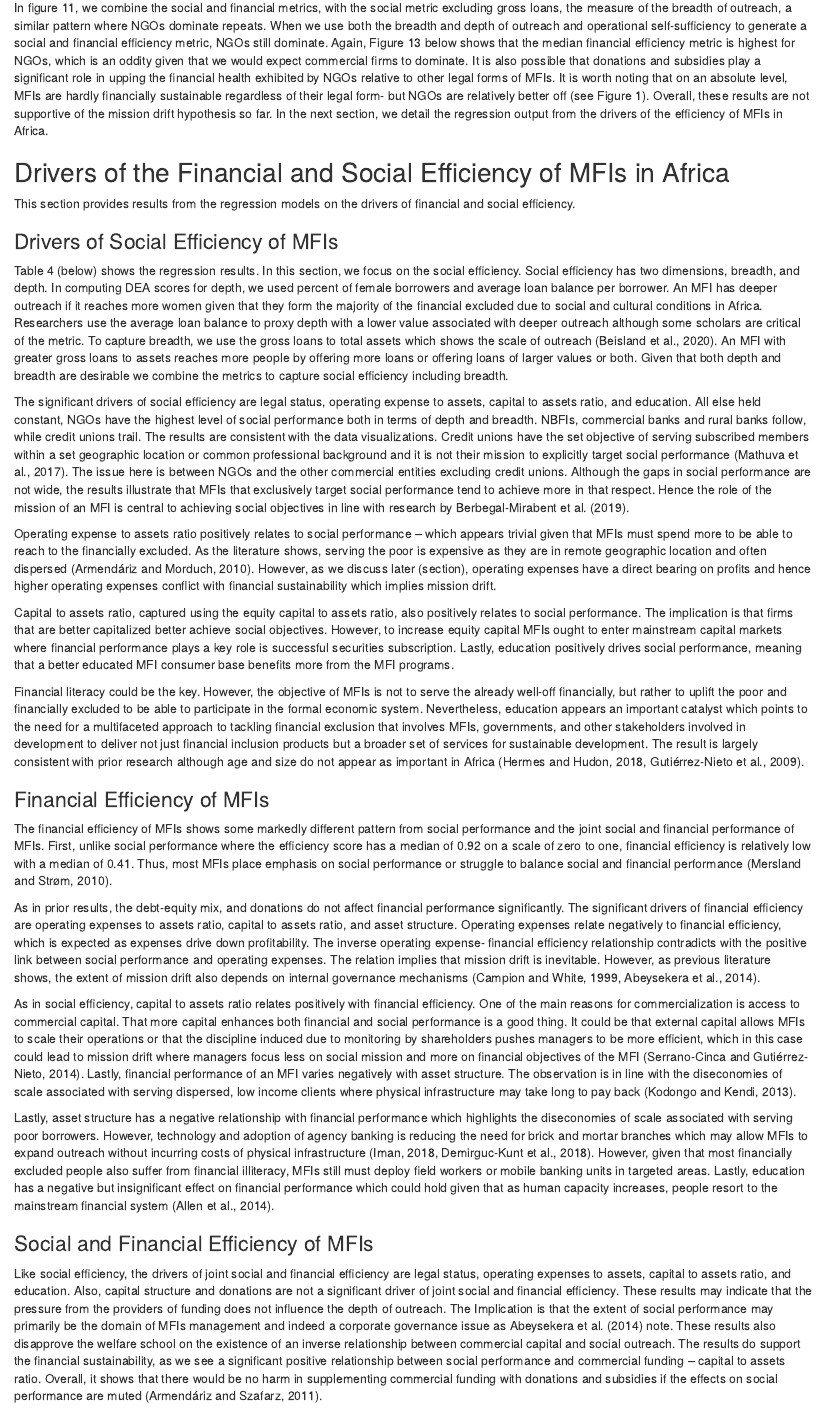
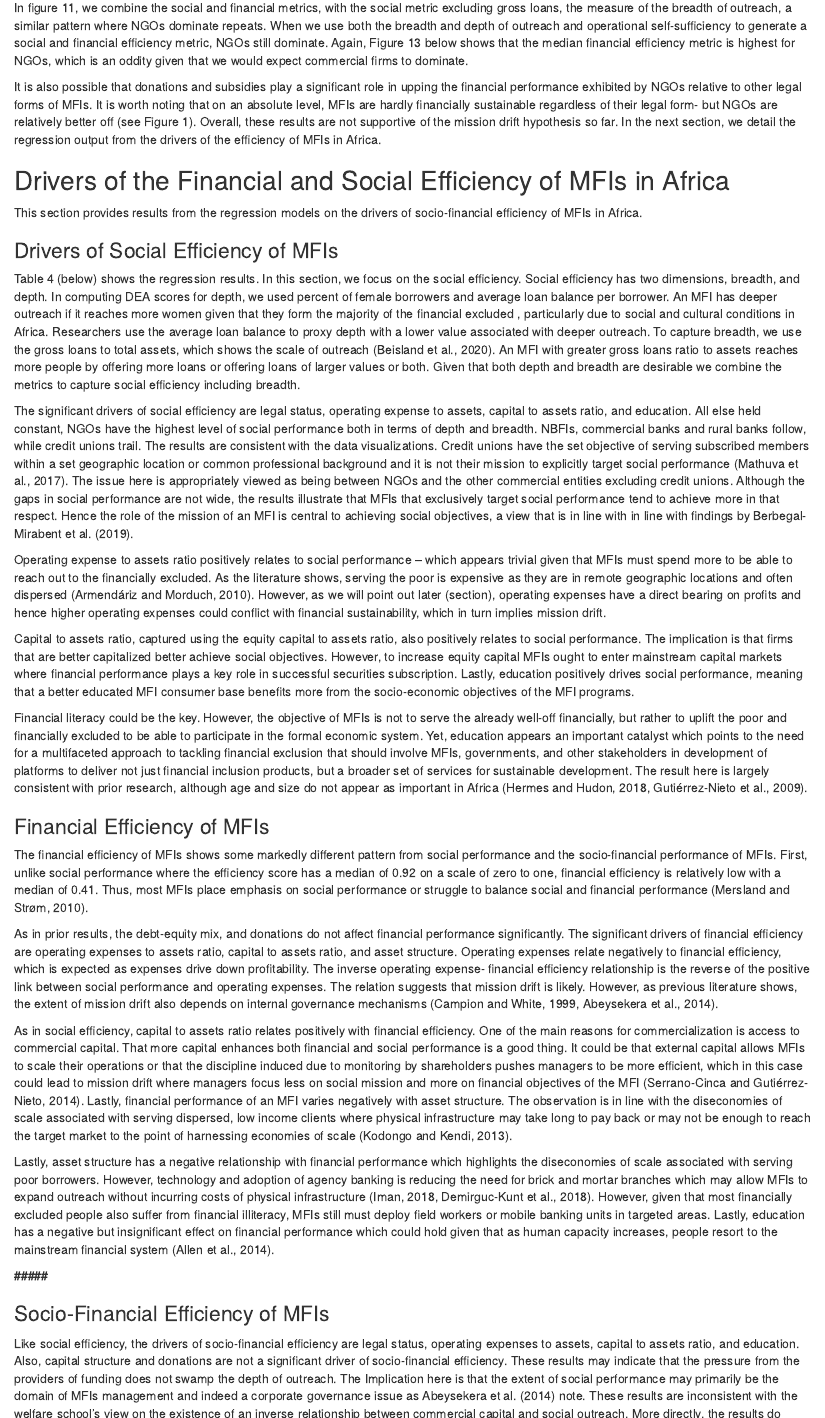
Before and after one commit to Karuitha/FinancialSocialEff, an R Markdown document (finsoc_efficiency.Rmd): the page in a window 1100 px wide, from 9020 px down, and a second part further down, joined at a grey line. Rendered offline with R 4.5, knitr and Pandoc, with nearby package versions; both versions are drawn in the output format of the newer one; some code elsewhere in the file could not run offline; column names are cleaned by a stand-in for the janitor package.

Commit message:
My final text output after grammarly

```diff
--- a/finsoc_efficiency.Rmd
+++ b/finsoc_efficiency.Rmd
@@ -1139,46 +1142,48 @@ Further, Figure 2 -6 below show the visualisations for the efficiency metrics.
 
 In Figure 4, we plot the median financial and social performance of MFIs faceted by age. Across all age groups, NGOs fare better socially. Credit unions and rural banks fare better financially but fare the worst socially, as Figure 3 also shows.  NBFIs consistently fare the worst financially.  NGOs appear better placed in balancing between financial performance and social performance while the trade-off between financial and social performance is apparent.  Finally Figure 5 and Figure 6 shows a worsening financial and social positioning of MFIs, except for commercial banks. It means that embracing neo-liberalism may be harming social performance while not helping improve financial performance either.
 
-**#####**
 Figure 5 shows a trend of declining financial performance over time for all but commercial banks while figure 6 shows a similar trend for social performance. The results may point to the harm that neo-liberalism, commercialization, or other unidentified macro-economic factors have on the financial and social output of MFIs. Figure 9 shows that NGOs have the highest levels of social efficiency followed by NBFIs and other forms of MFIs, while rural banks and credit unions respectively are the least efficient going by the median efficiency scores. The literature on the welfare theory of microfinance supports this observation. The bell shape of the NGO plot indicates that NGOs overwhelmingly emphasise social performance. Again, figure 10 visualises social performance with the breadth of outreach using gross loans included, and again, NGOs dominate pointing to their focus both in terms of breadth and depth of outreach.
 
 In figure 11, we combine the social and financial metrics, with the social metric excluding gross loans, the measure of the breadth of outreach, a similar pattern where NGOs dominate repeats. When we use both the breadth and depth of outreach and operational self-sufficiency to generate a social and financial efficiency metric, NGOs still dominate. Again, Figure 13 below shows that the median financial efficiency metric is highest for NGOs, which is an oddity given that we would expect commercial firms to dominate.
-It is also possible that donations and subsidies play a significant role in upping the financial health exhibited by NGOs relative to other legal forms of MFIs. It is worth noting that on an absolute level, MFIs are hardly financially sustainable regardless of their legal form- but NGOs are relatively better off (see Figure 1). Overall, these results are not supportive of the mission drift hypothesis so far. In the next section, we detail the regression output from the drivers of the efficiency of MFIs in Africa.
+
+It is also possible that donations and subsidies play a significant role in upping the financial performance exhibited by NGOs relative to other legal forms of MFIs. It is worth noting that on an absolute level, MFIs are hardly financially sustainable regardless of their legal form- but NGOs are relatively better off (see Figure 1). Overall, these results are not supportive of the mission drift hypothesis so far. In the next section, we detail the regression output from the drivers of the efficiency of MFIs in Africa.
 
 ## Drivers of the Financial and Social Efficiency of MFIs in Africa
 
-This section provides results from the regression models on the drivers of financial and social efficiency.
+This section provides results from the regression models on the drivers of socio-financial efficiency of MFIs in Africa.
 
 ### Drivers of Social Efficiency of MFIs
 
-Table 4 (below) shows the regression results. In this section, we focus on the social efficiency. Social efficiency has two dimensions, breadth, and depth. In computing DEA scores for depth, we used percent of female borrowers and average loan balance per borrower. An MFI has deeper outreach if it reaches more women given that they form the majority of the financial excluded due to social and cultural conditions in Africa. Researchers use the average loan balance to proxy depth with a lower value associated with deeper outreach although some scholars are critical of the metric. To capture breadth, we use the gross loans to total assets which shows the scale of outreach (Beisland et al., 2020). An MFI with greater gross loans to assets reaches more people by offering more loans or offering loans of larger values or both. Given that both depth and breadth are desirable we combine the metrics to capture social efficiency including breadth.
+Table 4 (below) shows the regression results. In this section, we focus on the social efficiency. Social efficiency has two dimensions, breadth, and depth. In computing DEA scores for depth, we used percent of female borrowers and average loan balance per borrower. An MFI has deeper outreach if it reaches more women given that they form the majority of the financial excluded , particularly due to social and cultural conditions in Africa. Researchers use the average loan balance to proxy depth with a lower value associated with deeper outreach. To capture breadth, we use the gross loans to total assets, which shows the scale of outreach (Beisland et al., 2020). An MFI with greater gross loans ratio to assets reaches more people by offering more loans or offering loans of larger values or both. Given that both depth and breadth are desirable we combine the metrics to capture social efficiency including breadth.
 
-The significant drivers of social efficiency are legal status, operating expense to assets, capital to assets ratio, and education. All else held constant, NGOs have the highest level of social performance both in terms of depth and breadth. NBFIs, commercial banks and rural banks follow, while credit unions trail. The results are consistent with the data visualizations. Credit unions have the set objective of serving subscribed members within a set geographic location or common professional background and it is not their mission to explicitly target social performance (Mathuva et al., 2017). The issue here is between NGOs and the other commercial entities excluding credit unions. Although the gaps in social performance are not wide, the results illustrate that MFIs that exclusively target social performance tend to achieve more in that respect. Hence the role of the mission of an MFI is central to achieving social objectives in line with research by Berbegal-Mirabent et al. (2019).
+The significant drivers of social efficiency are legal status, operating expense to assets, capital to assets ratio, and education. All else held constant, NGOs have the highest level of social performance both in terms of depth and breadth. NBFIs, commercial banks and rural banks follow, while credit unions trail. The results are consistent with the data visualizations. Credit unions have the set objective of serving subscribed members within a set geographic location or common professional background and it is not their mission to explicitly target social performance (Mathuva et al., 2017). The issue here is appropriately viewed as being between NGOs and the other commercial entities excluding credit unions. Although the gaps in social performance are not wide, the results illustrate that MFIs that exclusively target social performance tend to achieve more in that respect. Hence the role of the mission of an MFI is central to achieving social objectives, a view that is in line with in line with findings by Berbegal-Mirabent et al. (2019).
 
-Operating expense to assets ratio positively relates to social performance – which appears trivial given that MFIs must spend more to be able to reach to the financially excluded. As the literature shows, serving the poor is expensive as they are in remote geographic location and often dispersed (Armendáriz and Morduch, 2010). However, as we discuss later (section), operating expenses have a direct bearing on profits and hence higher operating expenses conflict with financial sustainability which implies mission drift.
+Operating expense to assets ratio positively relates to social performance – which appears trivial given that MFIs must spend more to be able to reach out to the financially excluded. As the literature shows, serving the poor is expensive as they are in remote geographic locations and often dispersed (Armendáriz and Morduch, 2010). However, as we will point out later (section), operating expenses have a direct bearing on profits and hence higher operating expenses could conflict with financial sustainability, which in turn implies mission drift.
 
-Capital to assets ratio, captured using the equity capital to assets ratio, also positively relates to social performance. The implication is that firms that are better capitalized better achieve social objectives. However, to increase equity capital MFIs ought to enter mainstream capital markets where financial performance plays a key role is successful securities subscription. Lastly, education positively drives social performance, meaning that a better educated MFI consumer base benefits more from the MFI programs.
+Capital to assets ratio, captured using the equity capital to assets ratio, also positively relates to social performance. The implication is that firms that are better capitalized better achieve social objectives. However, to increase equity capital MFIs ought to enter mainstream capital markets where financial performance plays a key role in successful securities subscription. Lastly, education positively drives social performance, meaning that a better educated MFI consumer base benefits more from the socio-economic objectives of the MFI programs.
 
-Financial literacy could be the key. However, the objective of MFIs is not to serve the already well-off financially, but rather to uplift the poor and financially excluded to be able to participate in the formal economic system. Nevertheless, education appears an important catalyst which points to the need for a multifaceted approach to tackling financial exclusion that involves MFIs, governments, and other stakeholders involved in development to deliver not just financial inclusion products but a broader set of services for sustainable development. The result is largely consistent with prior research although age and size do not appear as important in Africa (Hermes and Hudon, 2018, Gutiérrez-Nieto et al., 2009).
+Financial literacy could be the key. However, the objective of MFIs is not to serve the already well-off financially, but rather to uplift the poor and financially excluded to be able to participate in the formal economic system. Yet, education appears an important catalyst which points to the need for a multifaceted approach to tackling financial exclusion that should involve MFIs, governments, and other stakeholders in development of platforms to deliver not just financial inclusion products, but a broader set of services for sustainable development. The result here is largely consistent with prior research, although age and size do not appear as important in Africa (Hermes and Hudon, 2018, Gutiérrez-Nieto et al., 2009).
+
 
 ### Financial Efficiency of MFIs
 
-The financial efficiency of MFIs shows some markedly different pattern from social performance and the joint social and financial performance of MFIs. First, unlike social performance where the efficiency score has a median of 0.92 on a scale of zero to one, financial efficiency is relatively low with a median of 0.41. Thus, most MFIs place emphasis on social performance or struggle to balance social and financial performance (Mersland and Strøm, 2010).
+The financial efficiency of MFIs shows some markedly different pattern from social performance and the socio-financial performance of MFIs. First, unlike social performance where the efficiency score has a median of 0.92 on a scale of zero to one, financial efficiency is relatively low with a median of 0.41. Thus, most MFIs place emphasis on social performance or struggle to balance social and financial performance (Mersland and Strøm, 2010).
 
-As in prior results, the debt-equity mix, and donations do not affect financial performance significantly. The significant drivers of financial efficiency are operating expenses to assets ratio, capital to assets ratio, and asset structure. Operating expenses relate negatively to financial efficiency, which is expected as expenses drive down profitability. The inverse operating expense- financial efficiency relationship contradicts with the positive link between social performance and operating expenses. The relation implies that mission drift is inevitable. However, as previous literature shows, the extent of mission drift also depends on internal governance mechanisms (Campion and White, 1999, Abeysekera et al., 2014).
+As in prior results, the debt-equity mix, and donations do not affect financial performance significantly. The significant drivers of financial efficiency are operating expenses to assets ratio, capital to assets ratio, and asset structure. Operating expenses relate negatively to financial efficiency, which is expected as expenses drive down profitability. The inverse operating expense- financial efficiency relationship is the reverse of the positive link between social performance and operating expenses. The relation suggests that mission drift is likely. However, as previous literature shows, the extent of mission drift also depends on internal governance mechanisms (Campion and White, 1999, Abeysekera et al., 2014).
 
-As in social efficiency, capital to assets ratio relates positively with financial efficiency. One of the main reasons for commercialization is access to commercial capital. That more capital enhances both financial and social performance is a good thing. It could be that external capital allows MFIs to scale their operations or that the discipline induced due to monitoring by shareholders pushes managers to be more efficient, which in this case could lead to mission drift where managers focus less on social mission and more on financial objectives of the MFI (Serrano-Cinca and Gutiérrez-Nieto, 2014). Lastly, financial performance of an MFI varies negatively with asset structure. The observation is in line with the diseconomies of scale associated with serving dispersed, low income clients where physical infrastructure may take long to pay back (Kodongo and Kendi, 2013).
+As in social efficiency, capital to assets ratio relates positively with financial efficiency. One of the main reasons for commercialization is access to commercial capital. That more capital enhances both financial and social performance is a good thing. It could be that external capital allows MFIs to scale their operations or that the discipline induced due to monitoring by shareholders pushes managers to be more efficient, which in this case could lead to mission drift where managers focus less on social mission and more on financial objectives of the MFI (Serrano-Cinca and Gutiérrez-Nieto, 2014). Lastly, financial performance of an MFI varies negatively with asset structure. The observation is in line with the diseconomies of scale associated with serving dispersed, low income clients where physical infrastructure may take long to pay back or may not be enough to reach the target market to the point of harnessing economies of scale (Kodongo and Kendi, 2013).
 
 Lastly, asset structure has a negative relationship with financial performance which highlights the diseconomies of scale associated with serving poor borrowers. However, technology and adoption of agency banking is reducing the need for brick and mortar branches which may allow MFIs to expand outreach without incurring costs of physical infrastructure (Iman, 2018, Demirguc-Kunt et al., 2018). However, given that most financially excluded people also suffer from financial illiteracy, MFIs still must deploy field workers or mobile banking units in targeted areas. Lastly, education has a negative but insignificant effect on financial performance which could hold given that as human capacity increases, people resort to the mainstream financial system (Allen et al., 2014).
 
-### Social and Financial Efficiency of MFIs
+**#####**
 
-Like social efficiency, the drivers of joint social and financial efficiency are legal status, operating expenses to assets, capital to assets ratio, and education. Also, capital structure and donations are not a significant driver of joint social and financial efficiency. These results may indicate that the pressure from the providers of funding does not influence the depth of outreach. The Implication is that the extent of social performance may primarily be the domain of MFIs management and indeed a corporate governance issue as Abeysekera et al. (2014) note. These results also disapprove the welfare school on the existence of an inverse relationship between commercial capital and social outreach. The results do support the financial sustainability, as we see a significant positive relationship between social performance and commercial funding – capital to assets ratio. Overall, it shows that there would be no harm in supplementing commercial funding with donations and subsidies if the effects on social performance are muted (Armendáriz and Szafarz, 2011).
+### Socio-Financial Efficiency of MFIs
+
+Like social efficiency, the drivers of socio-financial efficiency are legal status, operating expenses to assets, capital to assets ratio, and education. Also, capital structure and donations are not a significant driver of socio-financial efficiency. These results may indicate that the pressure from the providers of funding does not swamp the depth of outreach. The Implication here is that the extent of social performance may primarily be the domain of MFIs management and indeed a corporate governance issue as Abeysekera et al. (2014) note. These results are inconsistent with the welfare school's view on the existence of an inverse relationship between commercial capital and social outreach. More directly, the results do support financial sustainability, as we see a significant positive relationship between social performance and commercial funding – capital to assets ratio. Overall, it shows that there would be no harm in supplementing commercial funding with donations and/or subsidies if the effects on social performance are muted (Armendáriz and Szafarz, 2011).
 
 ### Robustness Tests
-For robustness, we first run the fixed effects model for the full dataset with the results in table 5.  Secondly, we check for influential observations by winsorising the data. We remove the top 10% and the bottom 10% observations of the independent variables and run the fixed and random effects regressions. The results are in appendix 6. In all cases the results remain similar with changes in regression coefficients but not the direction and significance levels. Appendix 7 is a plot for the normality of residuals for the regression outputs in table 4. The results show slight deviations from normality which may not be an issue given the large sample size.
+For robustness, we first run the fixed effects model for the full dataset, with the results reported in table 5.  Secondly, we check for outliers by winsorising the data. We remove the top 10% and the bottom 10% observations of the independent variables and run the fixed and random effects regressions. The results are in Appendix 6. In all cases the results remain similar to those in Table 4 with changes in the magnitude of the regression coefficients but not in the direction and significance levels. Appendix 7 is a plot examining the normality of residuals for the regression outputs in Table 4. The results show slight deviations from normality which may however not be an issue given the large sample size.
 
-### Diagnostics
-Given the panel structure of data, there is possibility of cross-sectional dependence and serial correlation. We correct the standard errors – presenting the panel corrected standard errors to deal with these problems. Appendix 7 shows the QQ-plots for the residuals. Except for the regression with financial efficiency as the dependent variable, the rest do not depart much from normality.
+Given the panel structure of data, there is a possibility of cross-sectional dependence and serial correlation. We correct the standard errors – presenting the panel corrected standard errors to deal with these problems. Appendix 7 shows the QQ-plots for the residuals. Except for the regression with financial efficiency as the dependent variable, the rest do not depart much from normality.
 
 ## Conclusion
```
Also changed, not shown: finsoc_efficiency.pdf, finsoc_efficiency.Rmd (13 more changed lines), 3 other files.
